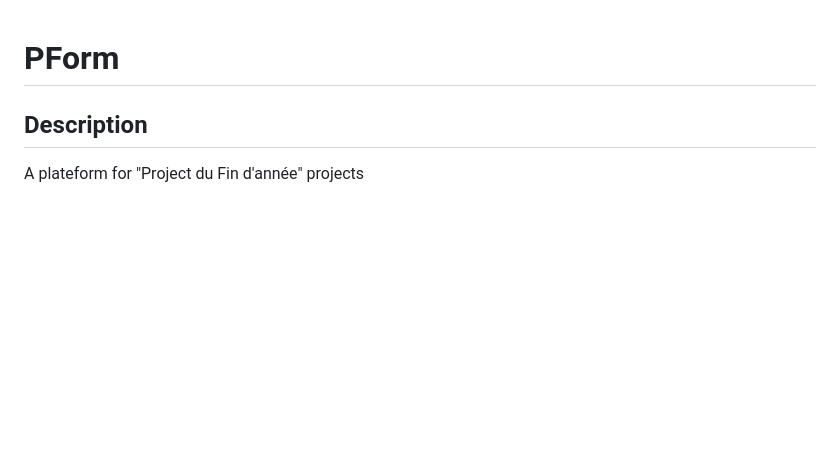
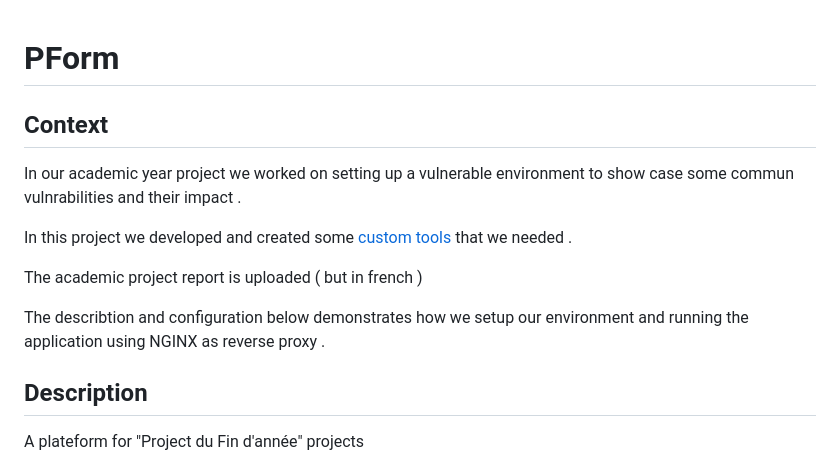
Before and after one commit to OussemaJaouadi/PForm, a Markdown page: README.md, the part around the change. GitHub-like rendering; blank space fills up the shorter version.

Commit message:
More Details about project

```diff
--- a/README.md
+++ b/README.md
@@ -1,4 +1,14 @@
 # PForm
+
+## Context
+
+In our academic year project we worked on setting up a vulnerable environment to show case some commun vulnrabilities and their impact .
+
+In this project we developed and created some [custom tools](https://github.com/OussemaJaouadi/PFTools) that we needed .
+
+The academic project report is uploaded ( but in french )
+
+The describtion and configuration below demonstrates how we setup our environment and running the application using NGINX as reverse proxy .
 
 ## Description
 
```
